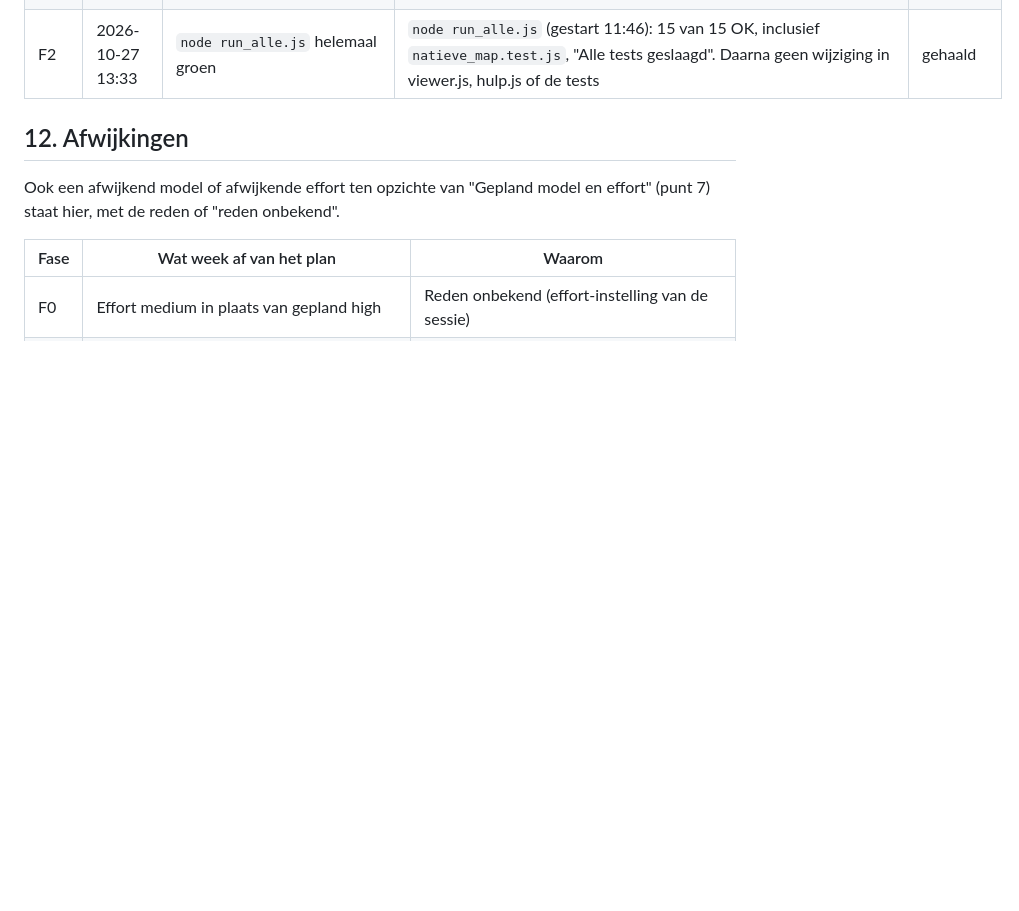
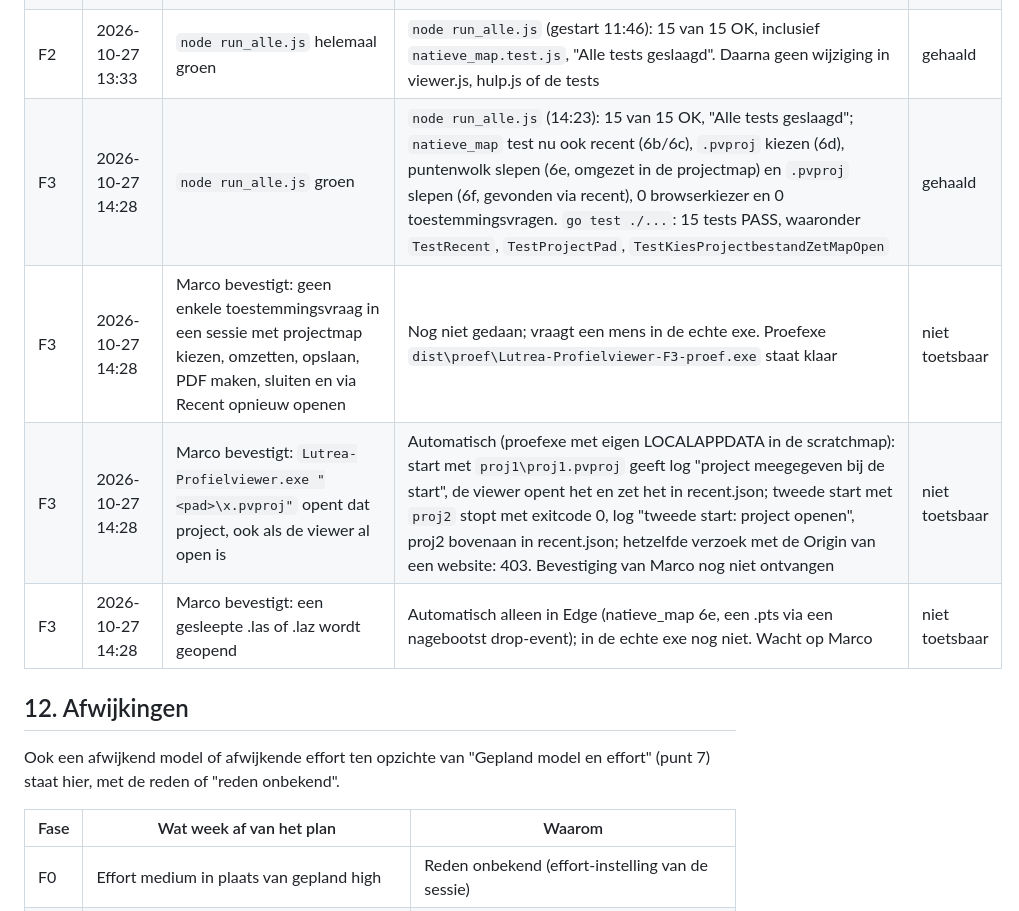
Before and after one commit to marcovansteenbrugge/Profielen-app, a Markdown page: docs/eigen-bestandstoegang.plan.md, the part around the change. Drawn GitHub-style; blank space fills up the shorter version.

Commit message:
F3: toetsing tot nu toe vastgelegd, wacht op handmatige controle
Co-Authored-By: Claude Opus 5.5 <noreply@anthropic.com>

```diff
--- a/docs/eigen-bestandstoegang.plan.md
+++ b/docs/eigen-bestandstoegang.plan.md
@@ -157,6 +157,10 @@ Vóórdat een fase als gebouwd wordt gemarkeerd, is elk acceptatiecriterium uit
 | F2 | 2026-10-27 13:33 | Geen aanroep van `requestPermission` van de browser | `FileSystemHandle.prototype.requestPermission`/`queryPermission` en `showDirectoryPicker` geteld in de pagina: "browserkiezer gebruikt: 0 · toestemmingsvragen van de browser: 0 · verzoeken naar /__pv/: 675" (scheidingstekens hier als ·) | gehaald |
 | F2 | 2026-10-27 13:33 | "fouten: geen" | `node natieve_map.test.js` 13:32–13:33: "fouten: geen" (ook: annuleren laat de dialoog open, 0 tijdelijke bestanden over) | gehaald |
 | F2 | 2026-10-27 13:33 | `node run_alle.js` helemaal groen | `node run_alle.js` (gestart 11:46): 15 van 15 OK, inclusief `natieve_map.test.js`, "Alle tests geslaagd". Daarna geen wijziging in viewer.js, hulp.js of de tests | gehaald |
+| F3 | 2026-10-27 14:28 | `node run_alle.js` groen | `node run_alle.js` (14:23): 15 van 15 OK, "Alle tests geslaagd"; `natieve_map` test nu ook recent (6b/6c), `.pvproj` kiezen (6d), puntenwolk slepen (6e, omgezet in de projectmap) en `.pvproj` slepen (6f, gevonden via recent), 0 browserkiezer en 0 toestemmingsvragen. `go test ./...`: 15 tests PASS, waaronder `TestRecent`, `TestProjectPad`, `TestKiesProjectbestandZetMapOpen` | gehaald |
+| F3 | 2026-10-27 14:28 | Marco bevestigt: geen enkele toestemmingsvraag in een sessie met projectmap kiezen, omzetten, opslaan, PDF maken, sluiten en via Recent opnieuw openen | Nog niet gedaan; vraagt een mens in de echte exe. Proefexe `dist\proef\Lutrea-Profielviewer-F3-proef.exe` staat klaar | niet toetsbaar |
+| F3 | 2026-10-27 14:28 | Marco bevestigt: `Lutrea-Profielviewer.exe "<pad>\x.pvproj"` opent dat project, ook als de viewer al open is | Automatisch (proefexe met eigen LOCALAPPDATA in de scratchmap): start met `proj1\proj1.pvproj` geeft log "project meegegeven bij de start", de viewer opent het en zet het in recent.json; tweede start met `proj2` stopt met exitcode 0, log "tweede start: project openen", proj2 bovenaan in recent.json; hetzelfde verzoek met de Origin van een website: 403. Bevestiging van Marco nog niet ontvangen | niet toetsbaar |
+| F3 | 2026-10-27 14:28 | Marco bevestigt: een gesleepte .las of .laz wordt geopend | Automatisch alleen in Edge (natieve_map 6e, een .pts via een nagebootst drop-event); in de echte exe nog niet. Wacht op Marco | niet toetsbaar |
 
 ## 12. Afwijkingen
 Ook een afwijkend model of afwijkende effort ten opzichte van "Gepland model en effort" (punt 7) staat hier, met de reden of "reden onbekend".
```
Also changed, not shown: docs/eigen-bestandstoegang.beslis.md (+2 -1 lines).
